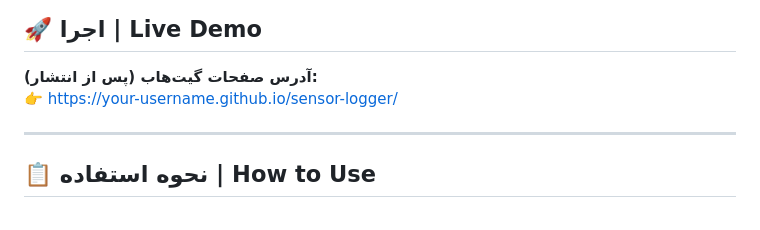
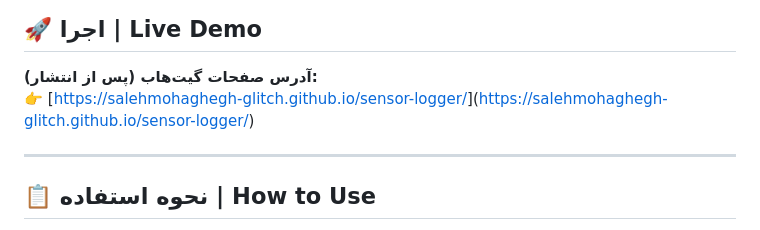
Before and after one commit to salehmohaghegh-glitch/AllSensorLogger, a Markdown page: README.md, the part around the change. Drawn GitHub-style.

```diff
--- a/README.md
+++ b/README.md
@@ -47,7 +47,7 @@
 ## 🚀 اجرا | Live Demo
 
 **آدرس صفحات گیت‌هاب (پس از انتشار):**
-👉 [https://your-username.github.io/sensor-logger/](https://your-username.github.io/sensor-logger/)
+👉 [[https://salehmohaghegh-glitch.github.io/sensor-logger/](https://github.com/salehmohaghegh-glitch/AllSensorLogger)]([https://salehmohaghegh-glitch.github.io/sensor-logger/](https://github.com/salehmohaghegh-glitch/AllSensorLogger))
 
 ---
 
```
